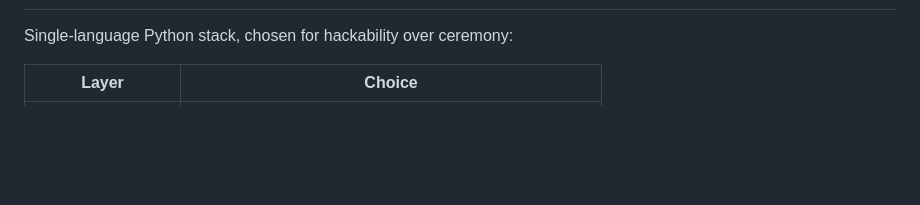
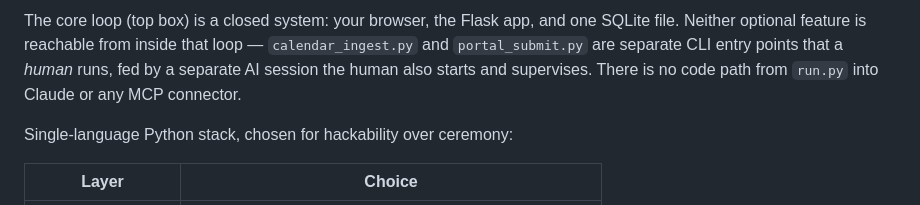
Before and after one commit to mikhaelf/cyclyst, a Markdown page: README.md, the part around one of its changes. Rendered like a GitHub page; blank space fills up the shorter version.

```diff
--- a/README.md
+++ b/README.md
@@ -569,3 +670,8 @@ you'll use most.
+The core loop (top box) is a closed system: your browser, the Flask app, and one SQLite file.
+Neither optional feature is reachable from inside that loop — `calendar_ingest.py` and
+`portal_submit.py` are separate CLI entry points that a *human* runs, fed by a separate AI
+session the human also starts and supervises. There is no code path from `run.py` into Claude
+or any MCP connector.
 
 Single-language Python stack, chosen for hackability over ceremony:
 
```
Also changed, not shown: other parts of README.md (+101 -0 lines).
